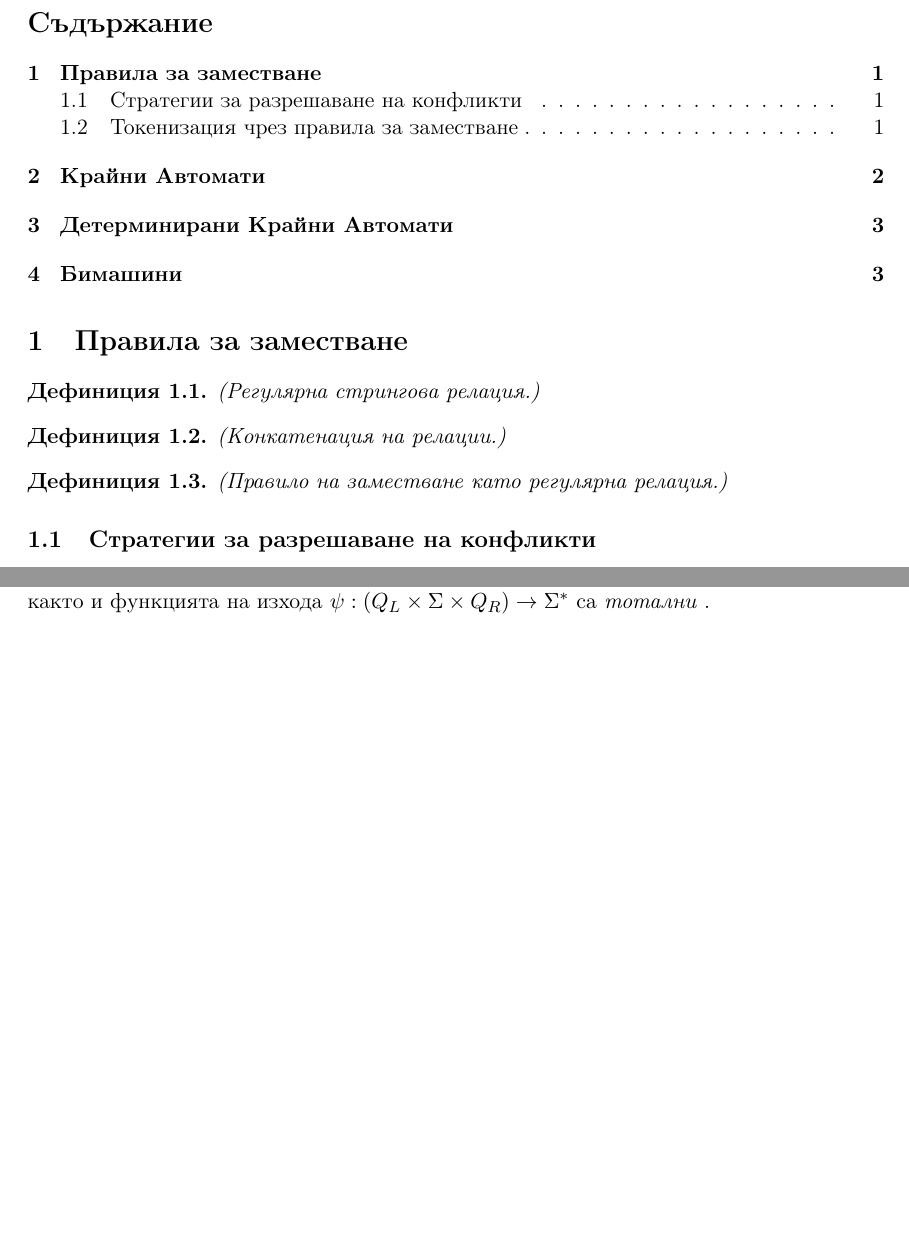
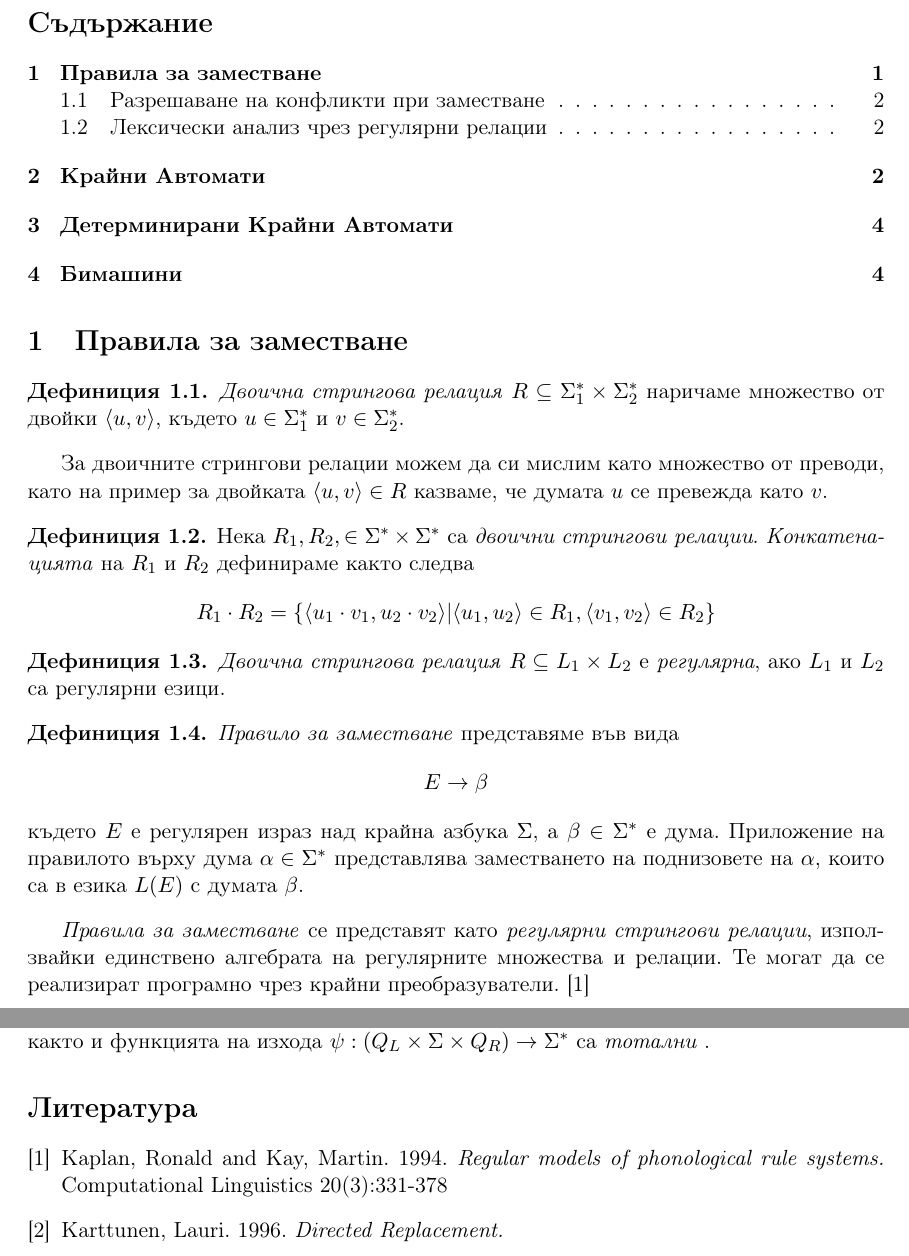
Before and after one commit to deniskyashif/thesis, a LaTeX thesis (paper/thesis-bg.tex): two parts of pages 1 and 4 of 4 before the commit and two parts of pages 1 and 5 of 5 after it, joined at a grey line, cut so that both start at the same text, the shorter picture padded with empty space. Compiled offline with pdfLaTeX.

Commit message:
update thesis draft

```diff
--- a/paper/thesis-bg.tex
+++ b/paper/thesis-bg.tex
@@ -10,7 +10,7 @@
 \newtheorem{definition}{Дефиниция}[section]
 \newtheorem{theorem}{Теорема}[section]
 \newtheorem{construction}{Конструкция}[section]
-\newtheorem{example}{Пример}[subsection]
+\newtheorem{example}{Пример}[section]
 
 \usepackage{geometry}
 \geometry{letterpaper}
@@ -29,19 +29,28 @@
 
 \section{Правила за заместване}
 
-\begin{definition}{\emph{(Регулярна стрингова релация.)}}
-
+\begin{definition}
+	\emph{Двоична стрингова релация} \( R \subseteq \Sigma_1^* \times \Sigma_2^* \) наричаме множество от двойки \( \langle u, v \rangle \), където \( u \in \Sigma_1^* \) и \( v \in \Sigma_2^* \).
 \end{definition}
 
-\begin{definition}{\emph{(Конкатенация на релации.)}}
+За двоичните стрингови релации можем да си мислим като множество от преводи, като на пример за двойката \( \langle u, v \rangle \in R \) казваме, че думата \( u \) се превежда като \( v \).
 
+\begin{definition}
+	Нека \( R_1, R_2, \in \Sigma^* \times \Sigma^* \) са \emph{двоични стрингови релации}. \emph{Конкатенацията} на \( R_1 \) и \( R_2 \) дефинираме както следва
+	\[ R_1 \cdot R_2 = \{ \langle u_1 \cdot v_1, u_2 \cdot v_2 \rangle | \langle u_1, u_2 \rangle \in R_1, \langle v_1, v_2 \rangle \in R_2 \} \]
 \end{definition}
 
-\begin{definition}{\emph{(Правило на заместване като регулярна релация.)}}
-
+\begin{definition}
+	\emph{Двоична стрингова релация} \( R \subseteq L_1 \times L_2 \) e \emph{регулярна}, ако \(L_1\) и \(L_2\) са регулярни езици.
 \end{definition}
 
-\subsection{Стратегии за разрешаване на конфликти}
+\begin{definition}
+	\emph{Правило за заместване} представяме във вида
+	\[ E \to \beta \]
+	където \( E \) е регулярен израз над крайна азбука \( \Sigma \), а \( \beta \in \Sigma^* \) е дума.
+	Приложение на правилото върху дума \( \alpha \in \Sigma^* \) представлява заместването на поднизовете на \( \alpha \), които са в езика \( L(E) \) с думата \( \beta \).
+	% TODO: Figure
+\end{definition}
 
-\subsection{Токенизация чрез правила за заместване}
+\emph{Правила за заместване} се представят като \emph{регулярни стрингови релации}, използвайки единствено алгебрата на регулярните множества и релации. Те могат да се реализират програмно чрез крайни преобразуватели. \cite{kaplan&kay94}
 
@@ -196,4 +214,17 @@
 % 		(8,0) -- (11,0) node [black,midway,xshift=0cm,yshift=-0.75cm] {\footnotesize $w_3$};
 % \end{tikzpicture}
 
+\begin{thebibliography}{9}
+	\bibitem{kaplan&kay94}
+	Kaplan, Ronald and Kay, Martin. 1994.
+	\textit{Regular models of phonological rule systems.}
+	Computational Linguistics 20(3):331-378
+
+	\bibitem{karttunen96}
+	Karttunen, Lauri. 1996.
+	\textit{Directed Replacement.}
+
+\end{thebibliography}
+
+
 \end{document}
```
Also changed, not shown: paper/thesis-bg.pdf, paper/thesis-bg.tex (23 more changed lines).
